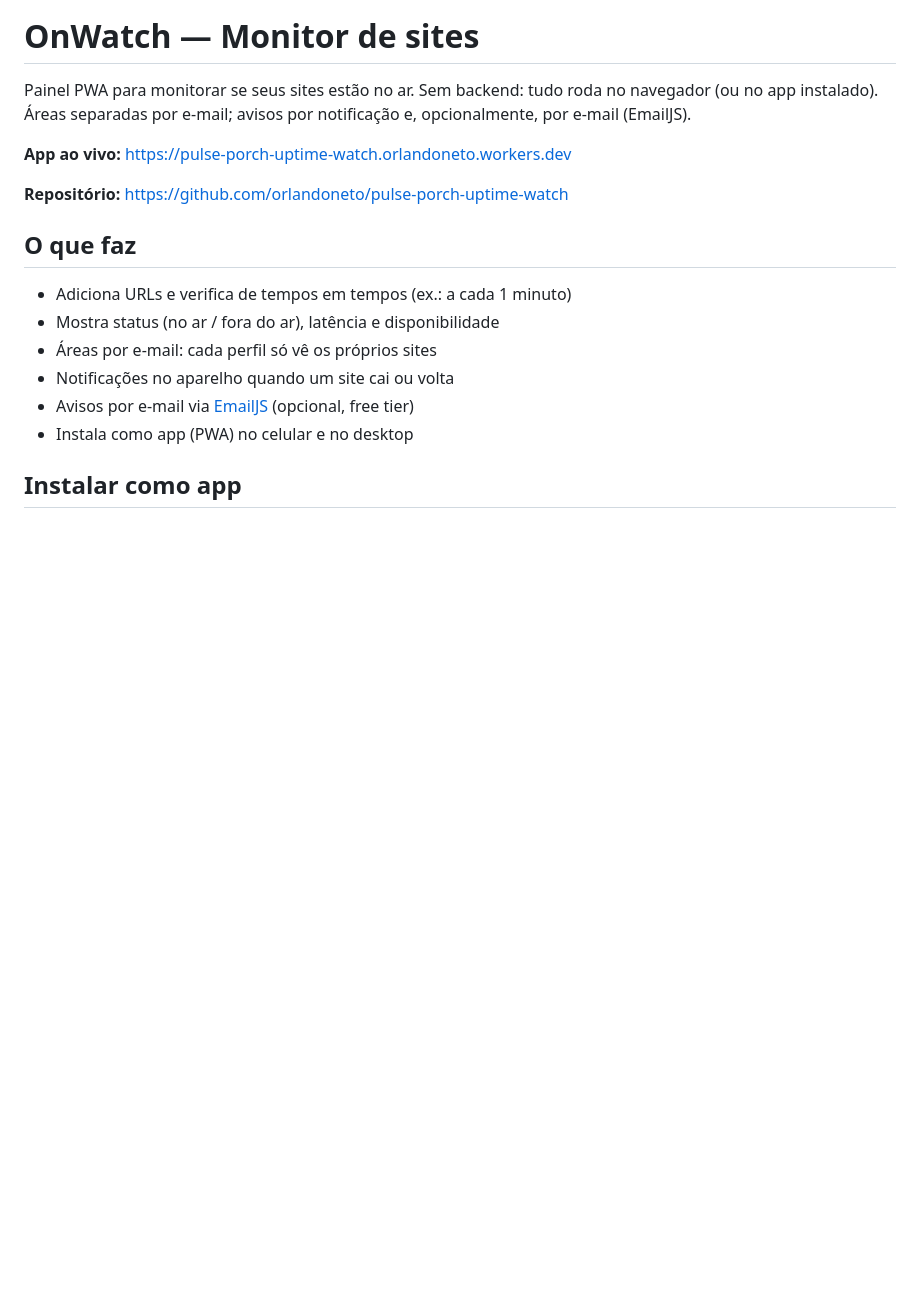
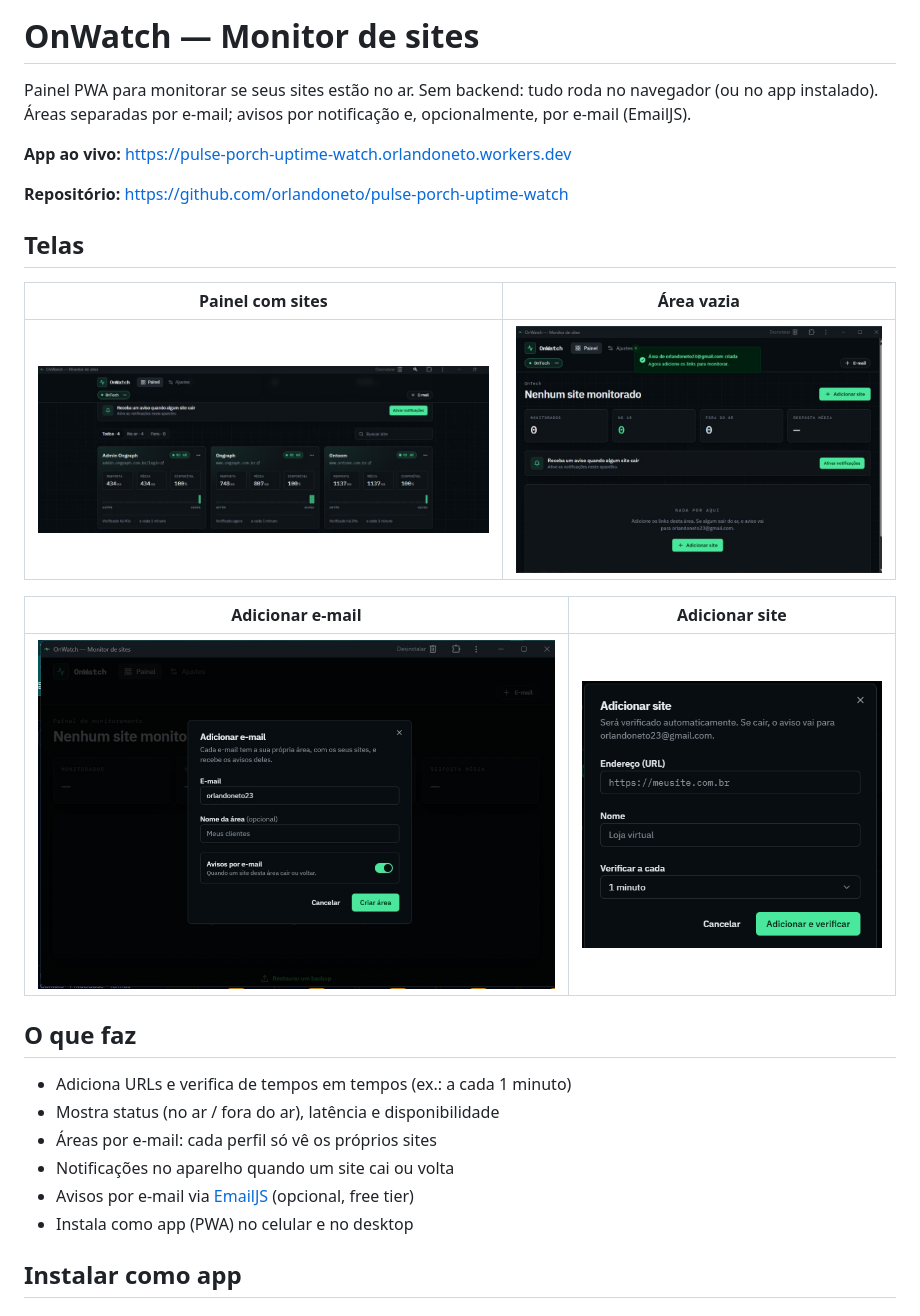
Before and after one commit to orlandoneto/pulse-porch-uptime-watch, a Markdown page: README.md, the part around the change. GitHub-like rendering; pictures changed too: docs/screenshots/01-adicionar-email.png (added), docs/screenshots/02-painel-vazio.png (added), docs/screenshots/03-adicionar-site.png (added); blank space fills up the shorter version.

Commit message:
docs: prints do OnWatch no README
Co-authored-by: Cursor <cursoragent@cursor.com>

```diff
--- a/README.md
+++ b/README.md
@@ -5,6 +5,16 @@ Painel PWA para monitorar se seus sites estão no ar. Sem backend: tudo roda no
 **App ao vivo:** https://pulse-porch-uptime-watch.orlandoneto.workers.dev
 
 **Repositório:** https://github.com/orlandoneto/pulse-porch-uptime-watch
+
+## Telas
+
+| Painel com sites | Área vazia |
+| --- | --- |
+| ![Painel monitorando](docs/screenshots/04-painel-monitorando.png) | ![Painel vazio](docs/screenshots/02-painel-vazio.png) |
+
+| Adicionar e-mail | Adicionar site |
+| --- | --- |
+| ![Adicionar e-mail](docs/screenshots/01-adicionar-email.png) | ![Adicionar site](docs/screenshots/03-adicionar-site.png) |
 
 ## O que faz
 
```
